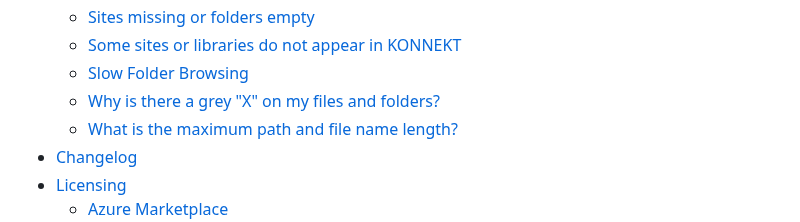
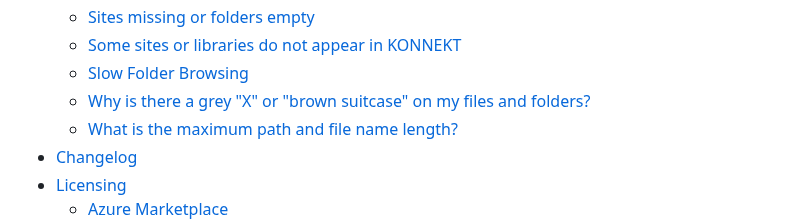
Before and after one commit to KONNEKTIO/konnekt-docs, a Markdown page: SUMMARY.md, the part around the change. Rendered like a GitHub page.

Commit message:
GitBook: [#408] add windows 11 suitcase symbol

```diff
--- a/SUMMARY.md
+++ b/SUMMARY.md
@@ -57,7 +57,7 @@
   * [Sites missing or folders empty](troubleshooting/sites-missing-or-folders-empty.md)
   * [Some sites or libraries do not appear in KONNEKT](troubleshooting/some-sites-or-libraries-do-not-appear-in-konnekt.md)
   * [Slow Folder Browsing](troubleshooting/slow-folder-browsing.md)
-  * [Why is there a grey "X" on my files and folders?](troubleshooting/why-is-there-a-grey-x-on-my-files-and-folders.md)
+  * [Why is there a grey "X" or "brown suitcase" on my files and folders?](troubleshooting/why-is-there-a-grey-x-on-my-files-and-folders.md)
   * [What is the maximum path and file name length?](troubleshooting/what-is-the-maximum-path-and-file-name-length.md)
 * [Changelog](changelog.md)
 * [Licensing](licensing/README.md)
```
Also changed, not shown: .gitbook/assets/2022-11-09 16_55_14-EyadWin11.png (added), 1 other file.
